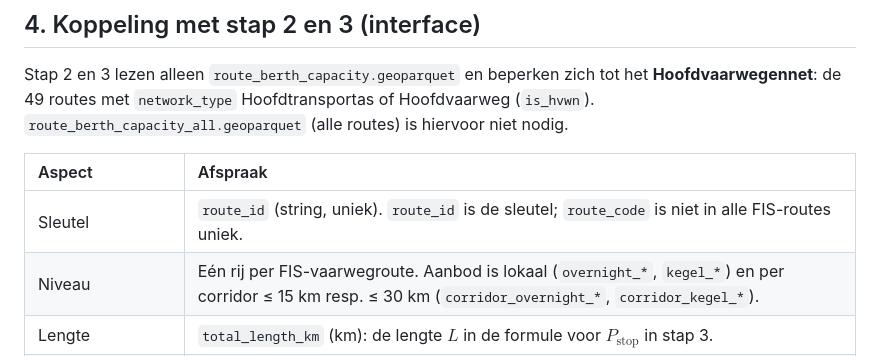
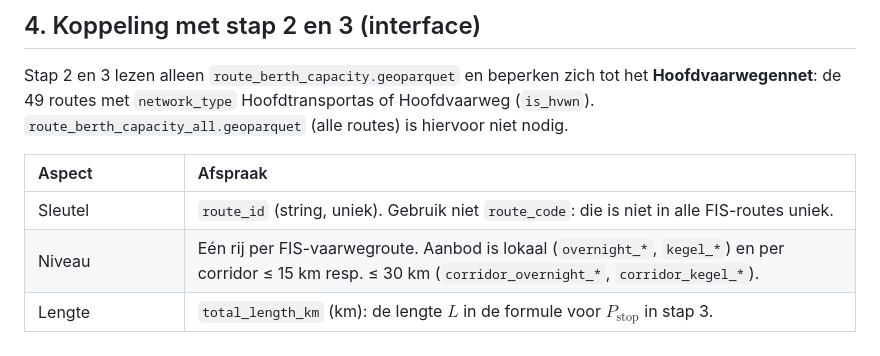
Before and after one commit to RWS-NL/fis-crawler, a Markdown page: docs/berth_spatial_capacity.md, the part around the change. GitHub-like rendering.

Commit message:
docs(berth-analysis): tidy key description

```diff
--- a/docs/berth_spatial_capacity.md
+++ b/docs/berth_spatial_capacity.md
@@ -383,7 +383,7 @@ Stap 2 en 3 lezen alleen `route_berth_capacity.geoparquet` en beperken zich tot
 
 | Aspect | Afspraak |
 | :--- | :--- |
-| Sleutel | `route_id` (string, uniek). `route_id` is de sleutel; `route_code` is niet in alle FIS-routes uniek. |
+| Sleutel | `route_id` (string, uniek). Gebruik niet `route_code`: die is niet in alle FIS-routes uniek. |
 | Niveau | Eén rij per FIS-vaarwegroute. Aanbod is lokaal (`overnight_*`, `kegel_*`) en per corridor ≤ 15 km resp. ≤ 30 km (`corridor_overnight_*`, `corridor_kegel_*`). |
 | Lengte | `total_length_km` (km): de lengte $L$ in de formule voor $P_{\text{stop}}$ in stap 3. |
 | Aanbod voor de toetsing | `*_berth_length_m` (m kade) en `*_capacity_ships_{85m,110m,135m}` (aantal schepen per lengtescenario). Dezelfde 85/110/135 m-scenario's gebruikt stap 2 voor de scheepsklassen. |
```
